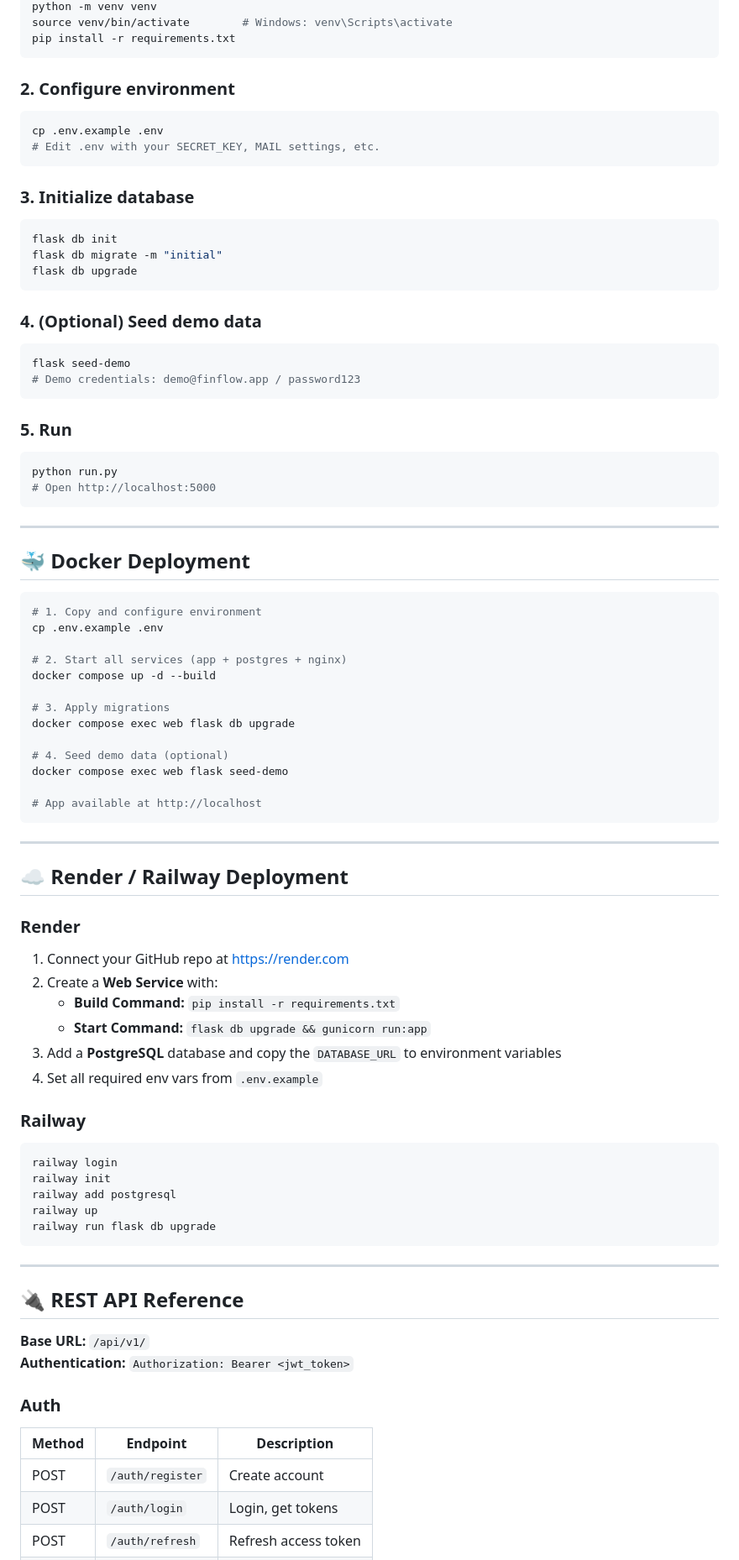
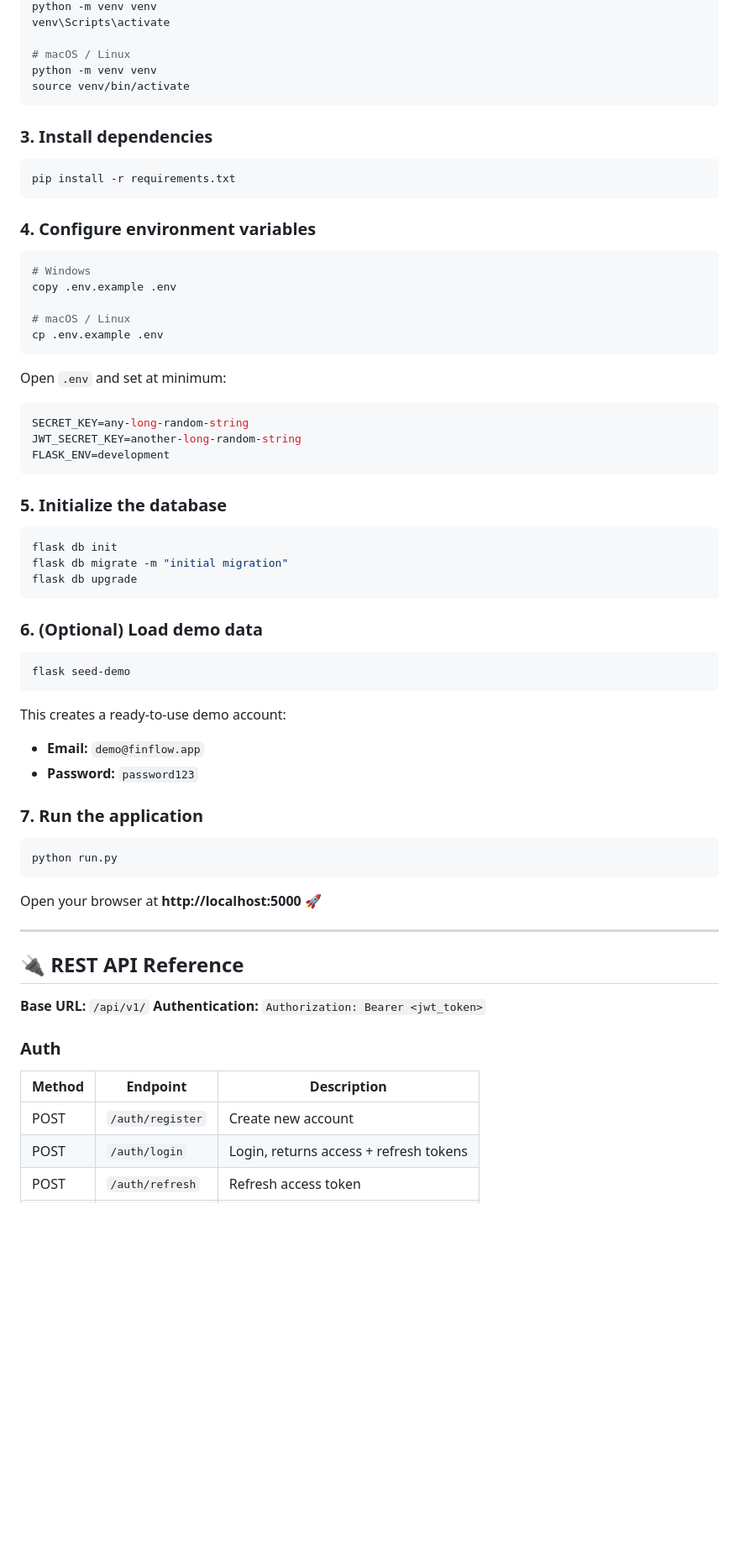
Before and after one commit to rushan-2024/Personal-Finance-Management-System, a Markdown page: README.md, the part around one of its changes. Shown at 84% size. Rendered like a GitHub page; blank space fills up the shorter version.

````diff
--- a/README.md
+++ b/README.md
@@ -135,79 +197,58 @@ cd finflow
 python -m venv venv
-source venv/bin/activate        # Windows: venv\Scripts\activate
+venv\Scripts\activate
+
+# macOS / Linux
+python -m venv venv
+source venv/bin/activate
+```
+
+### 3. Install dependencies
+
+```bash
 pip install -r requirements.txt
 ```
 
-### 2. Configure environment
+### 4. Configure environment variables
 
 ```bash
+# Windows
+copy .env.example .env
+
+# macOS / Linux
 cp .env.example .env
-# Edit .env with your SECRET_KEY, MAIL settings, etc.
 ```
 
-### 3. Initialize database
+Open `.env` and set at minimum:
+```env
+SECRET_KEY=any-long-random-string
+JWT_SECRET_KEY=another-long-random-string
+FLASK_ENV=development
+```
+
+### 5. Initialize the database
 
 ```bash
 flask db init
-flask db migrate -m "initial"
+flask db migrate -m "initial migration"
 flask db upgrade
 ```
 
-### 4. (Optional) Seed demo data
+### 6. (Optional) Load demo data
 
 ```bash
 flask seed-demo
-# Demo credentials: demo@finflow.app / password123
 ```
+This creates a ready-to-use demo account:
+- **Email:** `demo@finflow.app`
+- **Password:** `password123`
 
-### 5. Run
+### 7. Run the application
 
 ```bash
 python run.py
-# Open http://localhost:5000
 ```
 
----
-
-## 🐳 Docker Deployment
-
-```bash
-# 1. Copy and configure environment
-cp .env.example .env
-
-# 2. Start all services (app + postgres + nginx)
-docker compose up -d --build
-
-# 3. Apply migrations
-docker compose exec web flask db upgrade
-
-# 4. Seed demo data (optional)
-docker compose exec web flask seed-demo
-
-# App available at http://localhost
-```
-
----
-
-## ☁️ Render / Railway Deployment
-
-### Render
-
-1. Connect your GitHub repo at https://render.com
-2. Create a **Web Service** with:
-   - **Build Command:** `pip install -r requirements.txt`
-   - **Start Command:** `flask db upgrade && gunicorn run:app`
-3. Add a **PostgreSQL** database and copy the `DATABASE_URL` to environment variables
-4. Set all required env vars from `.env.example`
-
-### Railway
-
-```bash
-railway login
-railway init
-railway add postgresql
-railway up
-railway run flask db upgrade
-```
+Open your browser at **http://localhost:5000** 🚀
 
 ---
 
@@ -219,6 +260,6 @@ railway run flask db upgrade
 ### Auth
 | Method | Endpoint | Description |
 |---|---|---|
-| POST | `/auth/register` | Create account |
-| POST | `/auth/login` | Login, get tokens |
+| POST | `/auth/register` | Create new account |
+| POST | `/auth/login` | Login, returns access + refresh tokens |
 | POST | `/auth/refresh` | Refresh access token |
````
Also changed, not shown: other parts of README.md (+169 -100 lines).
